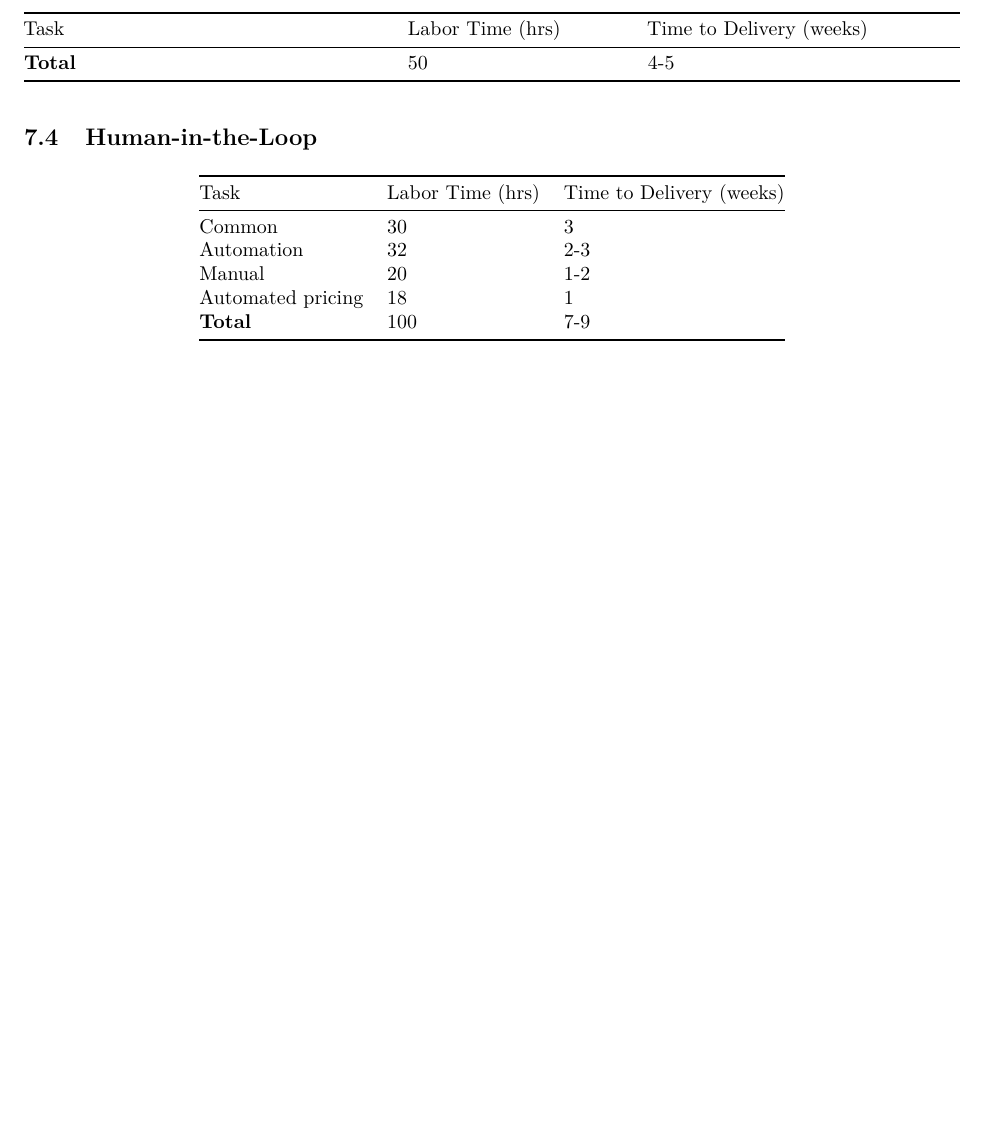
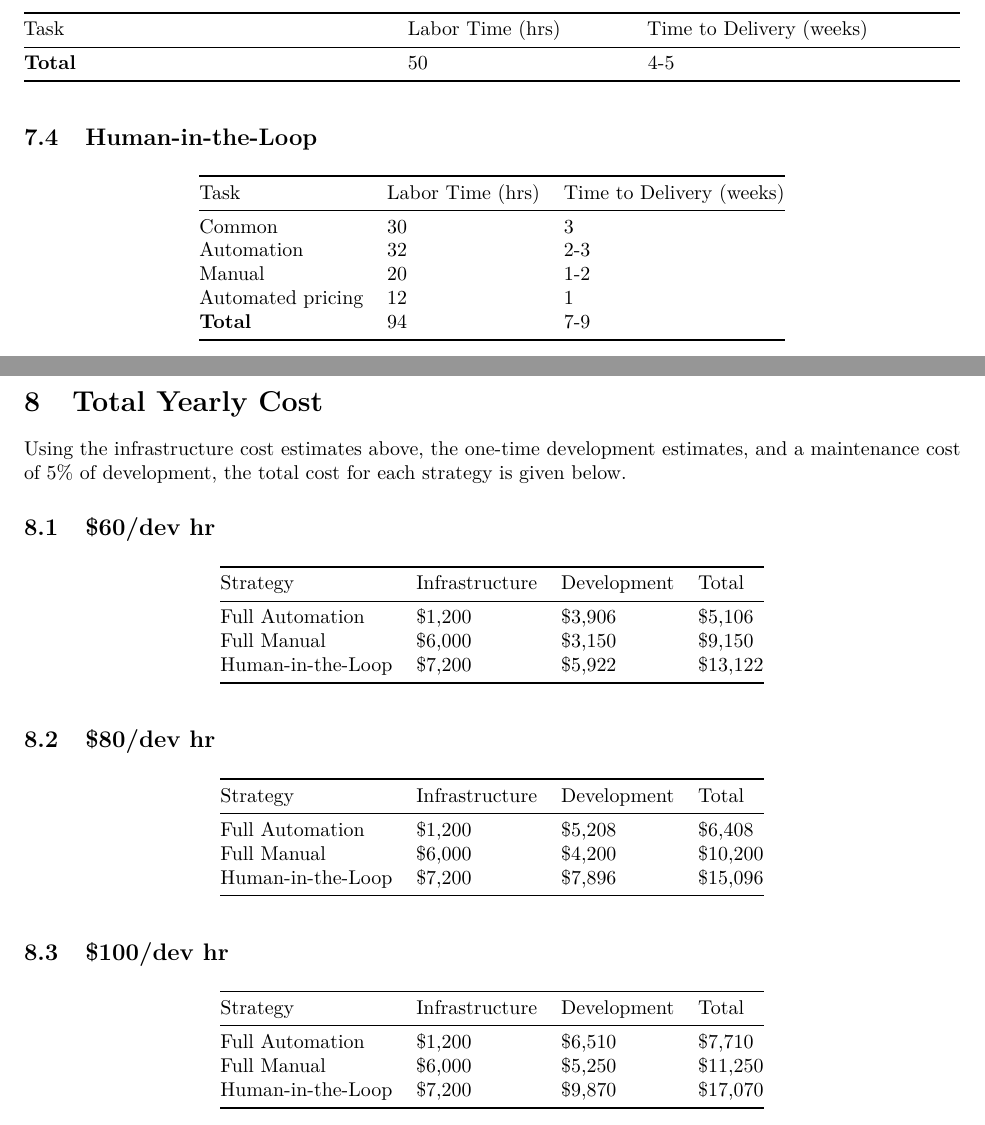
Before and after one commit to openjusticeok/eviction-addresses, an R Markdown document (reports/proposal.Rmd): part of page 5 of 5 before the commit and two parts of pages 5 and 6 of 6 after it, the two joined at a grey line, cut so that both start at the same text, the shorter picture padded with empty space. Rendered offline with R 4.5, knitr and Pandoc, then LaTeX, with nearby package versions.

Commit message:
Modified proposal for dev costs

```diff
--- a/reports/proposal.Rmd
+++ b/reports/proposal.Rmd
@@ -221,5 +221,37 @@ given my current workload.
 | Common            | 30               | 3                        |
 | Automation        | 32               | 2-3                      |
 | Manual            | 20               | 1-2                      |
-| Automated pricing | 18               | 1                        |
-| **Total**         | 100              | 7-9                      |
+| Automated pricing | 12               | 1                        |
+| **Total**         | 94               | 7-9                      |
+
+\newpage{}
+
+# Total Yearly Cost
+
+Using the infrastructure cost estimates above, the one-time development
+estimates, and a maintenance cost of 5% of development, the total cost
+for each strategy is given below.
+
+## \$60/dev hr
+
+| Strategy          | Infrastructure  | Development     | Total        |
+|-------------------|-----------------|-----------------|--------------|
+| Full Automation   | \$1,200         | \$3,906         | \$5,106      |
+| Full Manual       | \$6,000         | \$3,150         | \$9,150      |
+| Human-in-the-Loop | \$7,200         | \$5,922         | \$13,122     |
+
+## \$80/dev hr
+
+| Strategy          | Infrastructure | Development | Total    |
+|-------------------|----------------|-------------|----------|
+| Full Automation   | \$1,200        | \$5,208     | \$6,408  |
+| Full Manual       | \$6,000        | \$4,200     | \$10,200 |
+| Human-in-the-Loop | \$7,200        | \$7,896     | \$15,096 |
+
+## \$100/dev hr
+
+| Strategy          | Infrastructure | Development | Total    |
+|-------------------|----------------|-------------|----------|
+| Full Automation   | \$1,200        | \$6,510     | \$7,710  |
+| Full Manual       | \$6,000        | \$5,250     | \$11,250 |
+| Human-in-the-Loop | \$7,200        | \$9,870     | \$17,070 |
```
Also changed, not shown: reports/proposal.pdf, reports/proposal.Rmd (6 more changed lines).
